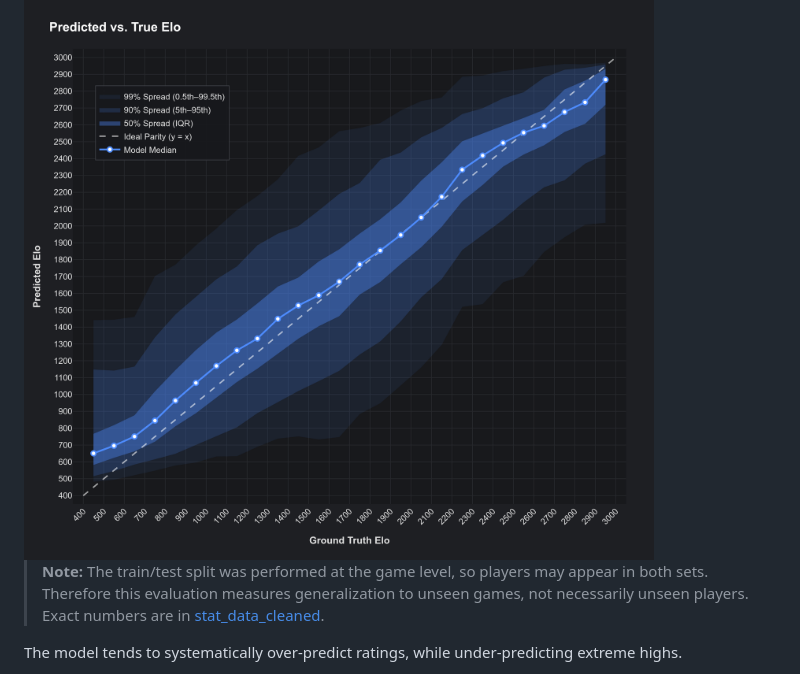
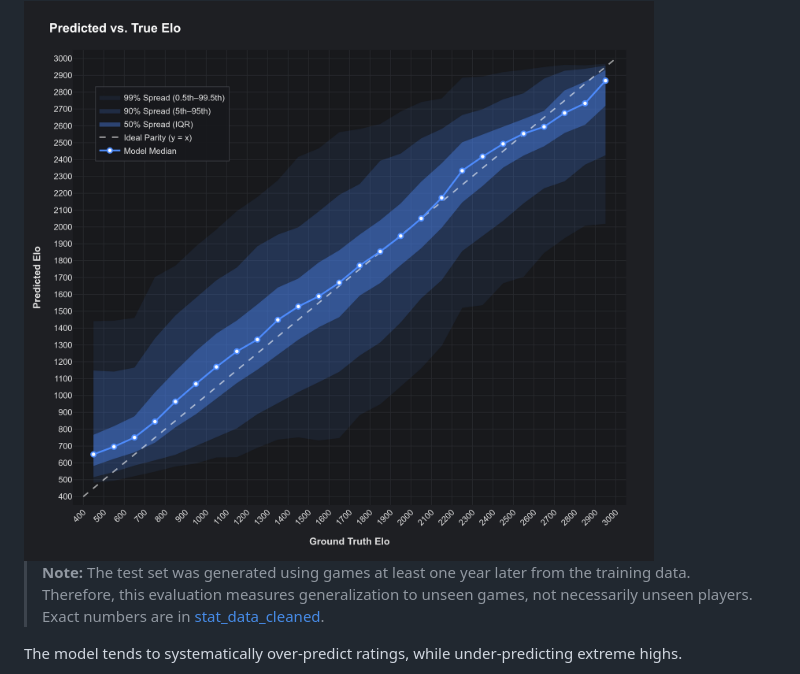
Before and after one commit to dubiouscandle/chess-elo-guesser-ai, a Markdown page: README.md, the part around the change. GitHub-like rendering.

Commit message:
Clarify note on train/test split in README
Updated note about train/test split to clarify evaluation context.

```diff
--- a/README.md
+++ b/README.md
@@ -24,7 +24,7 @@ On 27,000 unseen games with more than 30 half-moves:
 
 <img alt="image" src="Python/parity_plot.png" />
 
-> **Note:** The train/test split was performed at the game level, so players may appear in both sets. Therefore this evaluation measures generalization to unseen games, not necessarily unseen players.
+> **Note:** The test set was generated using games at least one year later from the training data. Therefore, this evaluation measures generalization to unseen games, not necessarily unseen players.
 > Exact numbers are in [stat_data_cleaned](https://github.com/dubiouscandle/chess-elo-guesser-ai/blob/main/Python/stat_data_cleaned).
 
 The model tends to systematically over-predict ratings, while under-predicting extreme highs.
```
